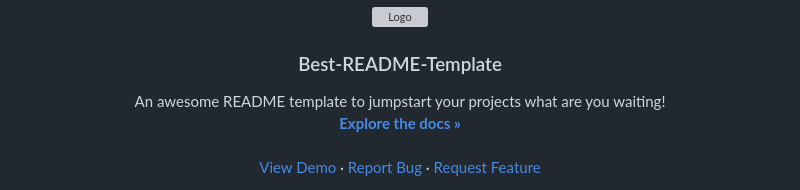
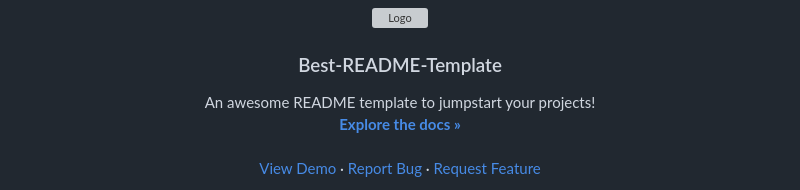
Before and after one commit to mortiff75/chat, a Markdown page: README.md, the part around the change. Rendered like a GitHub page; grey boxes are pictures that could not be loaded.

Commit message:
Update README.md
delete what are you waiting text

```diff
--- a/README.md
+++ b/README.md
@@ -36,7 +36,7 @@
   <h3 align="center">Best-README-Template</h3>
 
   <p align="center">
-    An awesome README template to jumpstart your projects what are you waiting!
+    An awesome README template to jumpstart your projects!
     <br />
     <a href="https://github.com/othneildrew/Best-README-Template"><strong>Explore the docs »</strong></a>
     <br />
```
